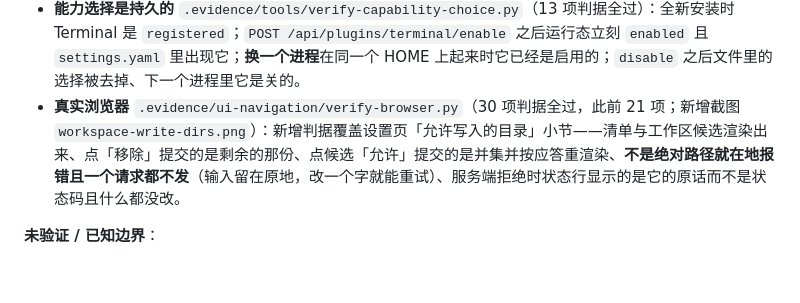
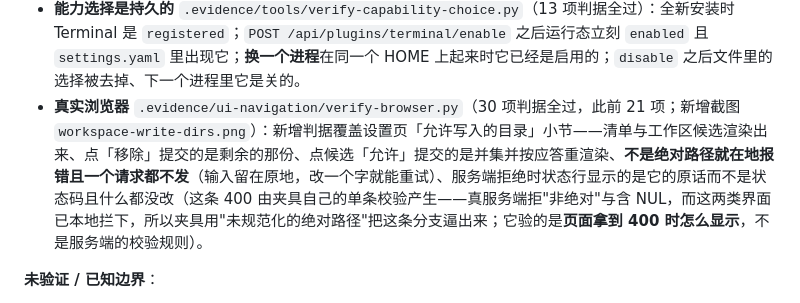
Before and after one commit to Qaraku/luna-agent, a Markdown page: docs/roadmap.md, the part around the change. GitHub-like rendering; blank space fills up the shorter version.

Commit message:
docs: say what the browser pass does and does not verify about a refused save
The write-directory checks exercise the page, and the one 400 in them is produced by the
fixture's own single-entry validation rather than by the real endpoint: the real one
refuses a non-absolute entry or one with a NUL byte, and the page blocks both locally
before sending. The fixture therefore refuses a non-normalized absolute path to reach that
branch at all. The sentence now says so, so that a reader does not take it as evidence
about the endpoint's validation rules.

```diff
--- a/docs/roadmap.md
+++ b/docs/roadmap.md
@@ -323,7 +323,7 @@ provider 与模型不需要。探测失败不算服务错误，它是一次回
 
 - **工具自检** `.evidence/tools/smoke-tools.py`：真二进制 + 假 provider 注入 tool_call，**31 项判据全过、0 失败、10/10 工具**（清单由白名单与能力贡献推导，不写死个数）。每个工具都被真的调用并拿回内容；四个读工具各有一条越界拒绝探针，被拒之后整轮继续。`luna_run`：默认关闭时不在清单里；在 `settings.yaml` 里启用后真的跑起命令并拿回 `exit code 0` 与自己的 stdout 标记；`cwd` 越界被拒；`sleep 30` 在约一秒内被停掉且结果说明整组被杀。`luna_write_file`：默认关闭时不在清单里；能力开了但一个目录也没允许时以拒绝返回（文案指向设置页）、磁盘上没有那个文件；**同一个进程内** `PUT /api/write-dirs` 允许一个目录之后真的新建了文件、结果里有 `created` 与 diff 的 `+` 行、脚本读回的磁盘内容逐字节一致；覆盖保留 `0640`；工作目录之外、以及工作目录内但不在允许清单里的路径都被拒且磁盘不变。
 - **能力选择是持久的** `.evidence/tools/verify-capability-choice.py`（13 项判据全过）：全新安装时 Terminal 是 `registered`；`POST /api/plugins/terminal/enable` 之后运行态立刻 `enabled` 且 `settings.yaml` 里出现它；**换一个进程**在同一个 HOME 上起来时它已经是启用的；`disable` 之后文件里的选择被去掉、下一个进程里它是关的。
-- **真实浏览器** `.evidence/ui-navigation/verify-browser.py`（30 项判据全过，此前 21 项；新增截图 `workspace-write-dirs.png`）：新增判据覆盖设置页「允许写入的目录」小节——清单与工作区候选渲染出来、点「移除」提交的是剩余的那份、点候选「允许」提交的是并集并按应答重渲染、**不是绝对路径就在地报错且一个请求都不发**（输入留在原地，改一个字就能重试）、服务端拒绝时状态行显示的是它的原话而不是状态码且什么都没改。
+- **真实浏览器** `.evidence/ui-navigation/verify-browser.py`（30 项判据全过，此前 21 项；新增截图 `workspace-write-dirs.png`）：新增判据覆盖设置页「允许写入的目录」小节——清单与工作区候选渲染出来、点「移除」提交的是剩余的那份、点候选「允许」提交的是并集并按应答重渲染、**不是绝对路径就在地报错且一个请求都不发**（输入留在原地，改一个字就能重试）、服务端拒绝时状态行显示的是它的原话而不是状态码且什么都没改（这条 400 由夹具自己的单条校验产生——真服务端拒"非绝对"与含 NUL，而这两类界面已本地拦下，所以夹具用"未规范化的绝对路径"把这条分支逼出来；它验的是**页面拿到 400 时怎么显示**，不是服务端的校验规则）。
 
 **未验证 / 已知边界**：
 
```
